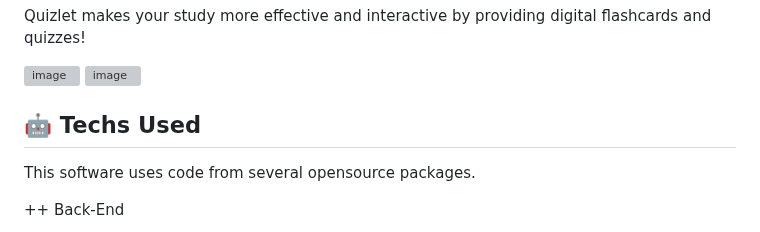
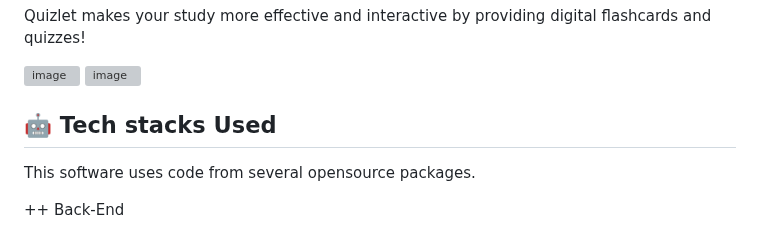
Before and after one commit to Jean-alien/big-product-team2, a Markdown page: README.md, the part around one of its changes. Drawn GitHub-style; grey boxes are pictures that could not be loaded.

```diff
--- a/README.md
+++ b/README.md
@@ -53,7 +53,7 @@ Quizlet makes your study more effective and interactive by providing digital fla
 </a>
 
 
-## 🤖 Techs Used
+## 🤖 Tech stacks Used
 This software uses code from several opensource packages.
 
 ++ Back-End
```
Also changed, not shown: other parts of README.md (+11 -0 lines).
